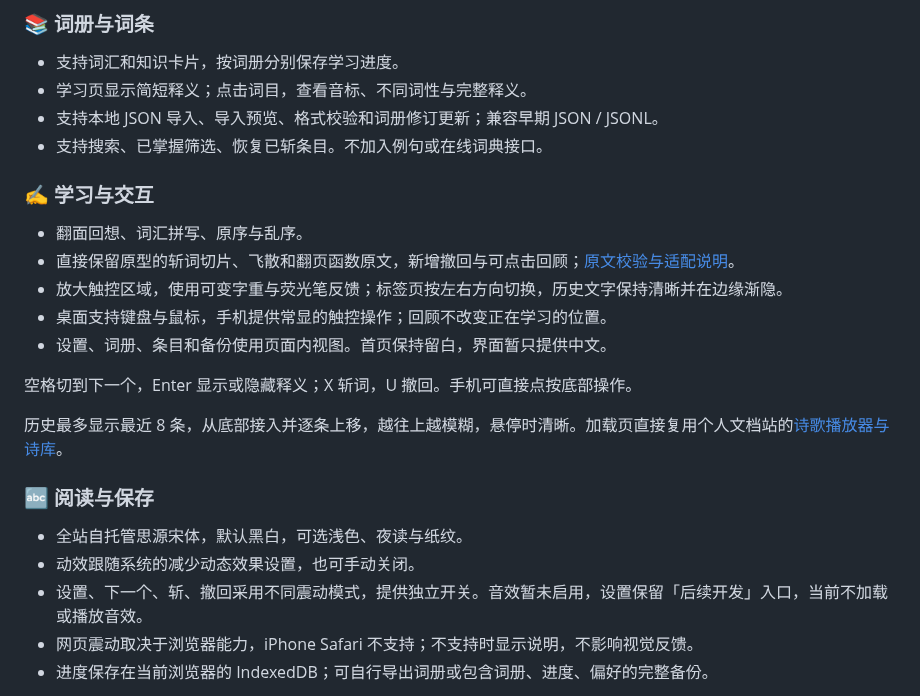
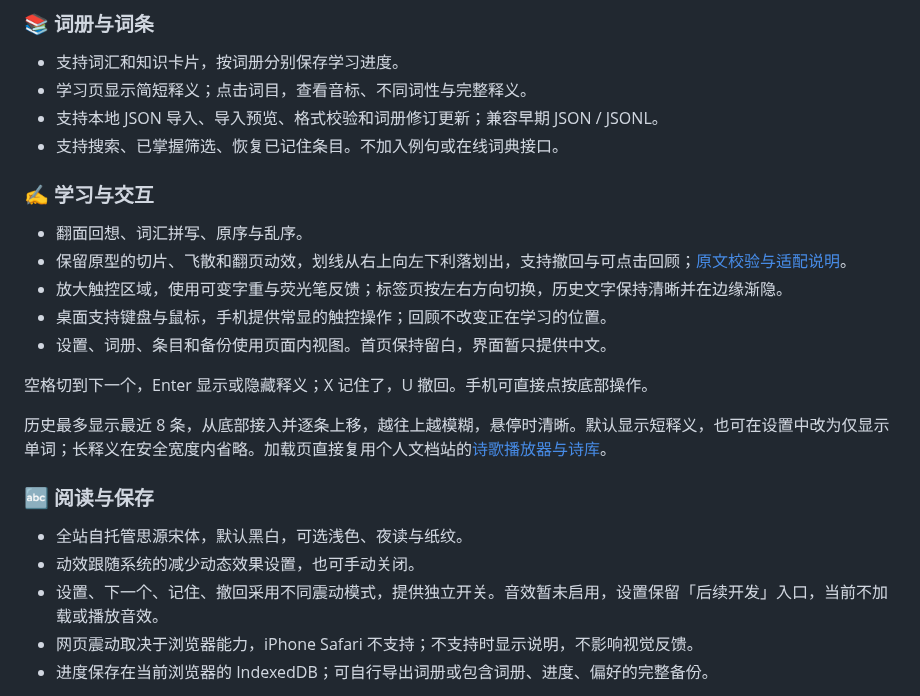
Before and after one commit to Qrzzzz/lexora, a Markdown page: README.md, the part around the change. GitHub-like rendering.

```diff
--- a/README.md
+++ b/README.md
@@ -52,25 +52,25 @@
 - 支持词汇和知识卡片，按词册分别保存学习进度。
 - 学习页显示简短释义；点击词目，查看音标、不同词性与完整释义。
 - 支持本地 JSON 导入、导入预览、格式校验和词册修订更新；兼容早期 JSON / JSONL。
-- 支持搜索、已掌握筛选、恢复已斩条目。不加入例句或在线词典接口。
+- 支持搜索、已掌握筛选、恢复已记住条目。不加入例句或在线词典接口。
 
 ### ✍️ 学习与交互
 
 - 翻面回想、词汇拼写、原序与乱序。
-- 直接保留原型的斩词切片、飞散和翻页函数原文，新增撤回与可点击回顾；[原文校验与适配说明](./docs/original-motion.md)。
+- 保留原型的切片、飞散和翻页动效，划线从右上向左下利落划出，支持撤回与可点击回顾；[原文校验与适配说明](./docs/original-motion.md)。
 - 放大触控区域，使用可变字重与荧光笔反馈；标签页按左右方向切换，历史文字保持清晰并在边缘渐隐。
 - 桌面支持键盘与鼠标，手机提供常显的触控操作；回顾不改变正在学习的位置。
 - 设置、词册、条目和备份使用页面内视图。首页保持留白，界面暂只提供中文。
 
-空格切到下一个，Enter 显示或隐藏释义；X 斩词，U 撤回。手机可直接点按底部操作。
+空格切到下一个，Enter 显示或隐藏释义；X 记住了，U 撤回。手机可直接点按底部操作。
 
-历史最多显示最近 8 条，从底部接入并逐条上移，越往上越模糊，悬停时清晰。加载页直接复用个人文档站的[诗歌播放器与诗库](./docs/loading-source/README.md)。
+历史最多显示最近 8 条，从底部接入并逐条上移，越往上越模糊，悬停时清晰。默认显示短释义，也可在设置中改为仅显示单词；长释义在安全宽度内省略。加载页直接复用个人文档站的[诗歌播放器与诗库](./docs/loading-source/README.md)。
 
 ### 🔤 阅读与保存
 
 - 全站自托管思源宋体，默认黑白，可选浅色、夜读与纸纹。
 - 动效跟随系统的减少动态效果设置，也可手动关闭。
-- 设置、下一个、斩、撤回采用不同震动模式，提供独立开关。音效暂未启用，设置保留「后续开发」入口，当前不加载或播放音效。
+- 设置、下一个、记住、撤回采用不同震动模式，提供独立开关。音效暂未启用，设置保留「后续开发」入口，当前不加载或播放音效。
 - 网页震动取决于浏览器能力，iPhone Safari 不支持；不支持时显示说明，不影响视觉反馈。
 - 进度保存在当前浏览器的 IndexedDB；可自行导出词册或包含词册、进度、偏好的完整备份。
 
```
Also changed, not shown: docs/original-motion.md (+3 -1 lines), docs/validation.md (+6 -0 lines), docs/readme-assets/mobile.png, docs/readme-assets/study.png, 7 other files.
